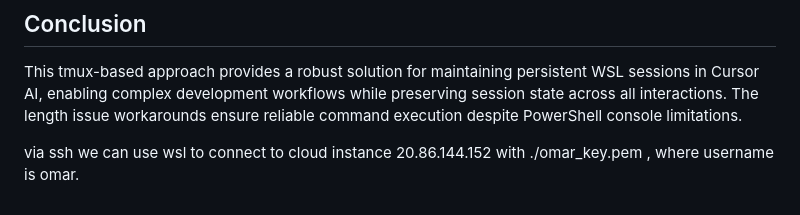
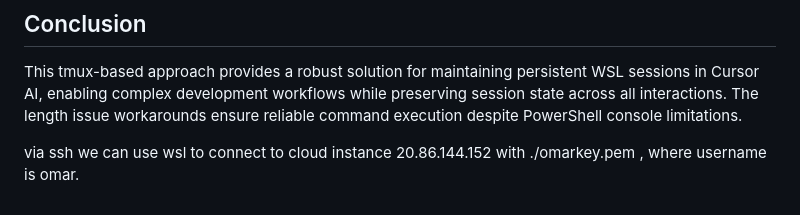
Before and after one commit to ettomarett/hamlaoui-devops, a Markdown page: docs/tmux.md, the part around the change. Drawn GitHub-style.

```diff
--- a/docs/tmux.md
+++ b/docs/tmux.md
@@ -257,4 +257,4 @@ wsl tmux capture-pane -t cursor-ai-session -p
 This tmux-based approach provides a robust solution for maintaining persistent WSL sessions in Cursor AI, enabling complex development workflows while preserving session state across all interactions. The length issue workarounds ensure reliable command execution despite PowerShell console limitations.
 
 
-via ssh we can use wsl to connect to cloud instance 20.86.144.152 with ./omar_key.pem , where username is omar.
+via ssh we can use wsl to connect to cloud instance 20.86.144.152 with ./omarkey.pem , where username is omar.
```
